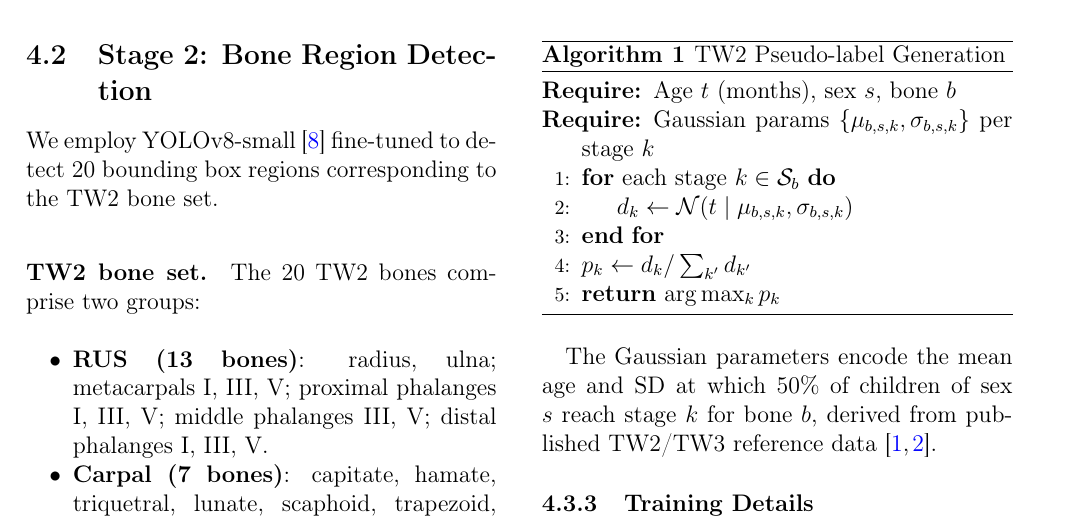
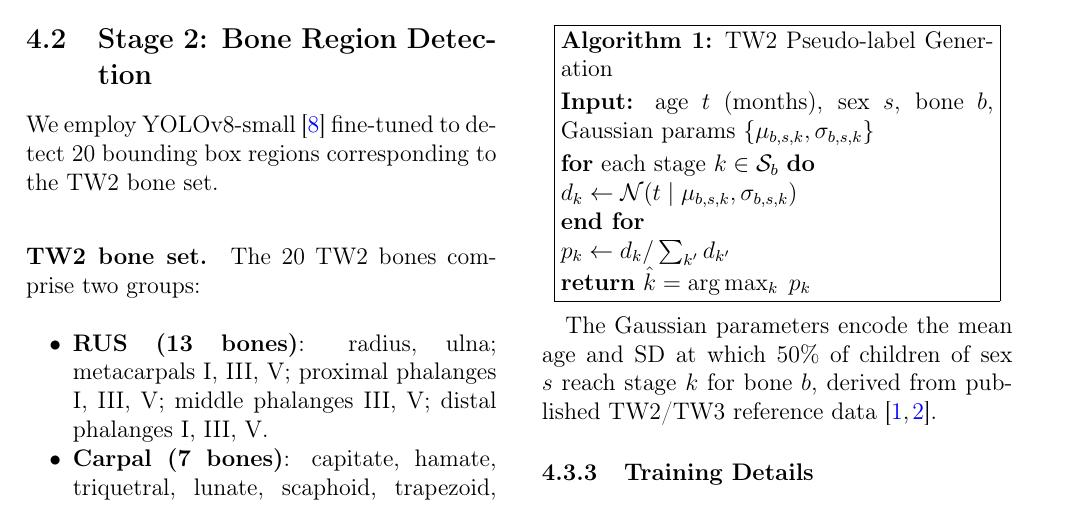
Before and after one commit to jmmana/BoneAgeTW2, a LaTeX paper (paper/main.tex): part of page 4 of 7, cut so that both start at the same text. Compiled offline with pdfLaTeX.

Commit message:
Fix LaTeX compilation (remove algorithm.sty) + expand README
- Remove algorithm/algpseudocode packages (not available in TeX Live install)
- Replace algorithm environment with portable fbox + minipage
- README: add full architecture tree, 20-bone table, API reference,
  training pipeline docs, Gaussian curves explanation, citation, references

```diff
--- a/paper/main.tex
+++ b/paper/main.tex
@@ -14,8 +14,6 @@
 \usepackage{booktabs}
 \usepackage{tabularx}
 \usepackage{float}
-\usepackage{algorithm}
-\usepackage{algpseudocode}
 \usepackage[colorlinks=true,linkcolor=blue,citecolor=blue,urlcolor=blue]{hyperref}
 \usepackage{cite}
 \usepackage{xcolor}
@@ -349,19 +347,18 @@ stage logits.
 The absence of per-bone stage labels in RSNA is addressed via a
 probabilistic assignment strategy:
 
-\begin{algorithm}[H]
-\caption{TW2 Pseudo-label Generation}
-\label{alg:pseudolabel}
-\begin{algorithmic}[1]
-\Require Age $t$ (months), sex $s$, bone $b$
-\Require Gaussian params $\{\mu_{b,s,k}, \sigma_{b,s,k}\}$ per stage $k$
-\For{each stage $k \in \mathcal{S}_b$}
-  \State $d_k \leftarrow \mathcal{N}(t \mid \mu_{b,s,k}, \sigma_{b,s,k})$
-\EndFor
-\State $p_k \leftarrow d_k / \sum_{k'} d_{k'}$
-\State \Return $\arg\max_k p_k$
-\end{algorithmic}
-\end{algorithm}
+\begin{center}
+\fbox{\begin{minipage}{0.92\columnwidth}
+\textbf{Algorithm 1:} TW2 Pseudo-label Generation\\[2pt]
+\textbf{Input:} age $t$ (months), sex $s$, bone $b$,
+  Gaussian params $\{\mu_{b,s,k}, \sigma_{b,s,k}\}$\\[2pt]
+\textbf{for} each stage $k \in \mathcal{S}_b$ \textbf{do}\\
+\quad $d_k \leftarrow \mathcal{N}(t \mid \mu_{b,s,k}, \sigma_{b,s,k})$\\
+\textbf{end for}\\
+$p_k \leftarrow d_k / \sum_{k'} d_{k'}$\\
+\textbf{return} $\hat{k} = \arg\max_k\; p_k$
+\end{minipage}}
+\end{center}
 
 The Gaussian parameters encode the mean age and SD at which 50\% of
 children of sex $s$ reach stage $k$ for bone $b$, derived from published
```
Also changed, not shown: README.md.
